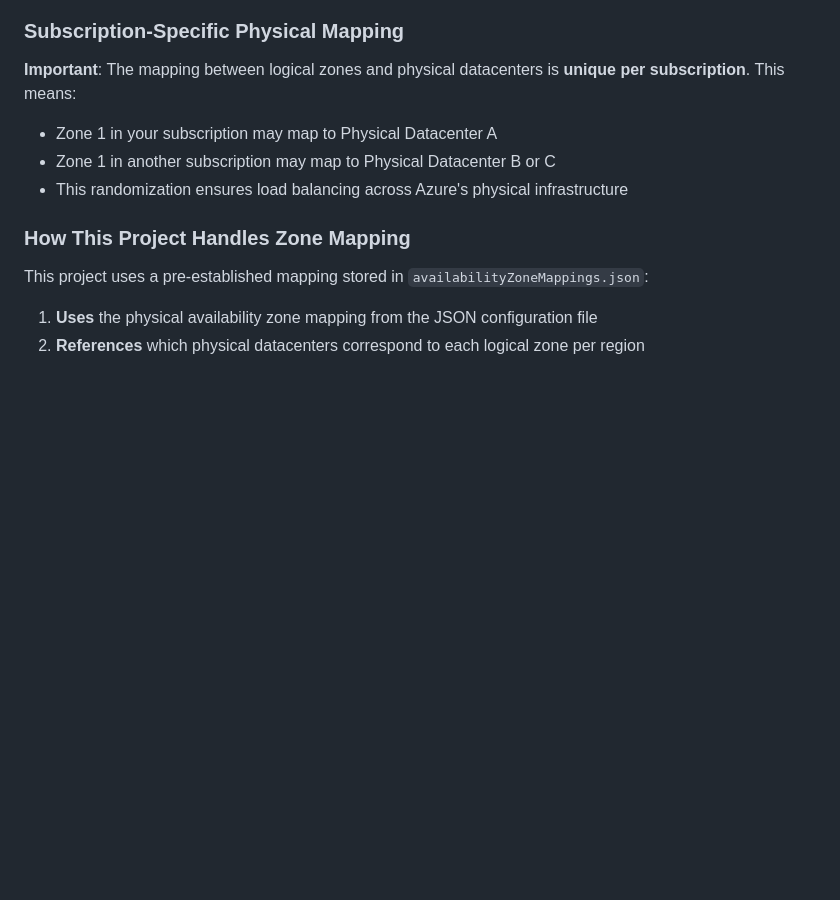
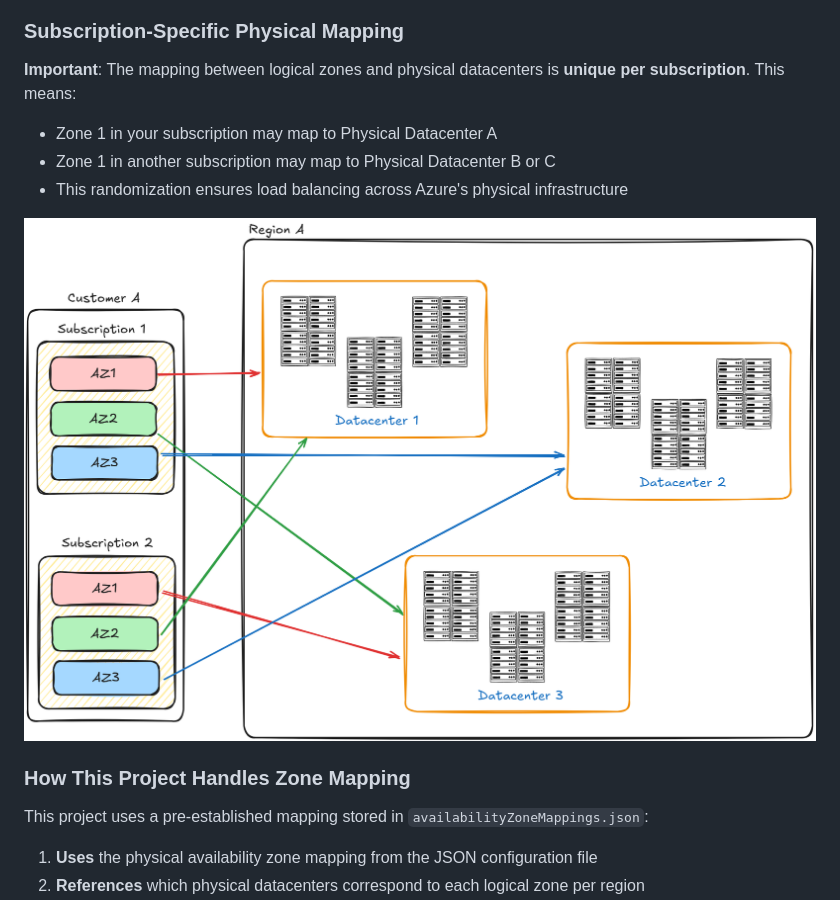
Before and after one commit to jonathan-vella/azure-netbench, a Markdown page: README.md, the part around the change. Rendered like a GitHub page; pictures changed too: images/azure-az.png (added); blank space fills up the shorter version.

Commit message:
Add Azure Availability Zones image to README for better visualization

```diff
--- a/README.md
+++ b/README.md
@@ -23,6 +23,8 @@ Azure uses a two-level zone system that is crucial to understand for accurate ne
 - Zone 1 in your subscription may map to Physical Datacenter A
 - Zone 1 in another subscription may map to Physical Datacenter B or C
 - This randomization ensures load balancing across Azure's physical infrastructure
+
+![Azure Availability Zones](images/azure-az.png)
 
 ### How This Project Handles Zone Mapping
 
```
